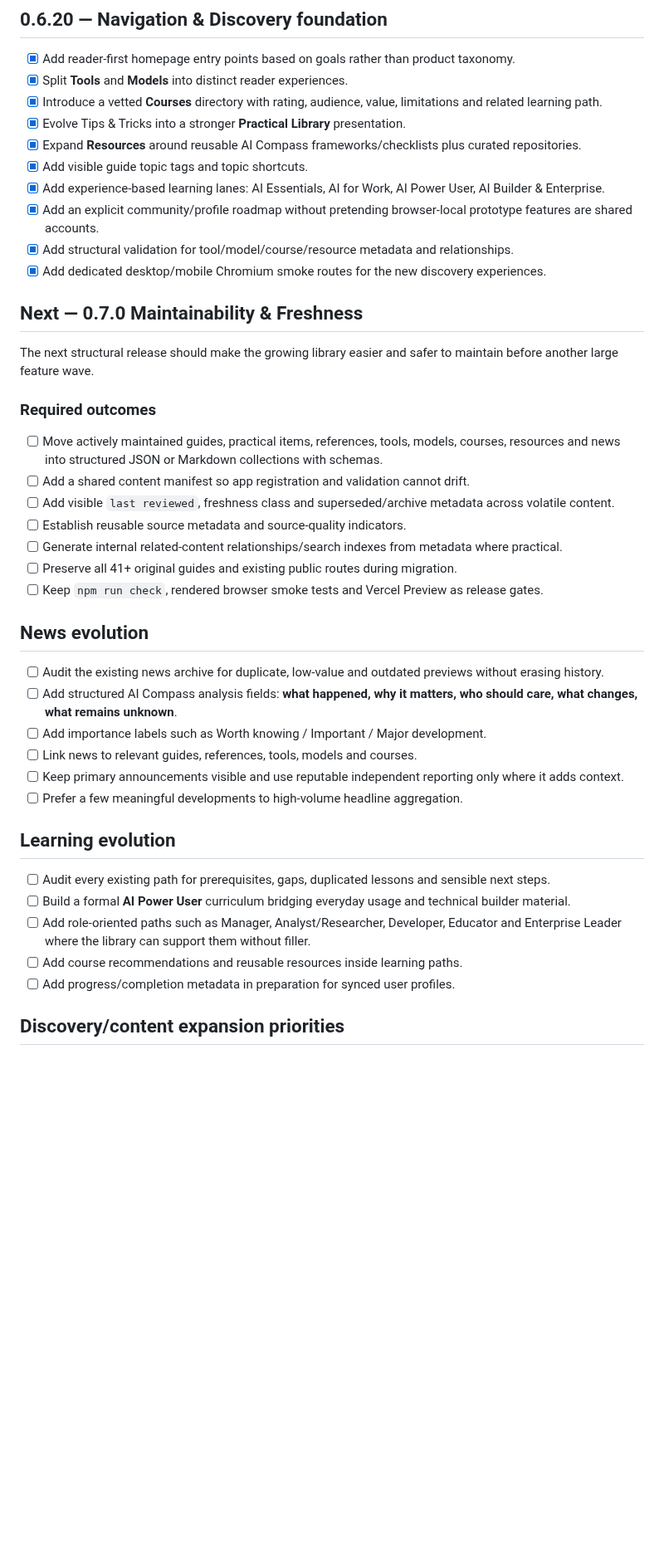
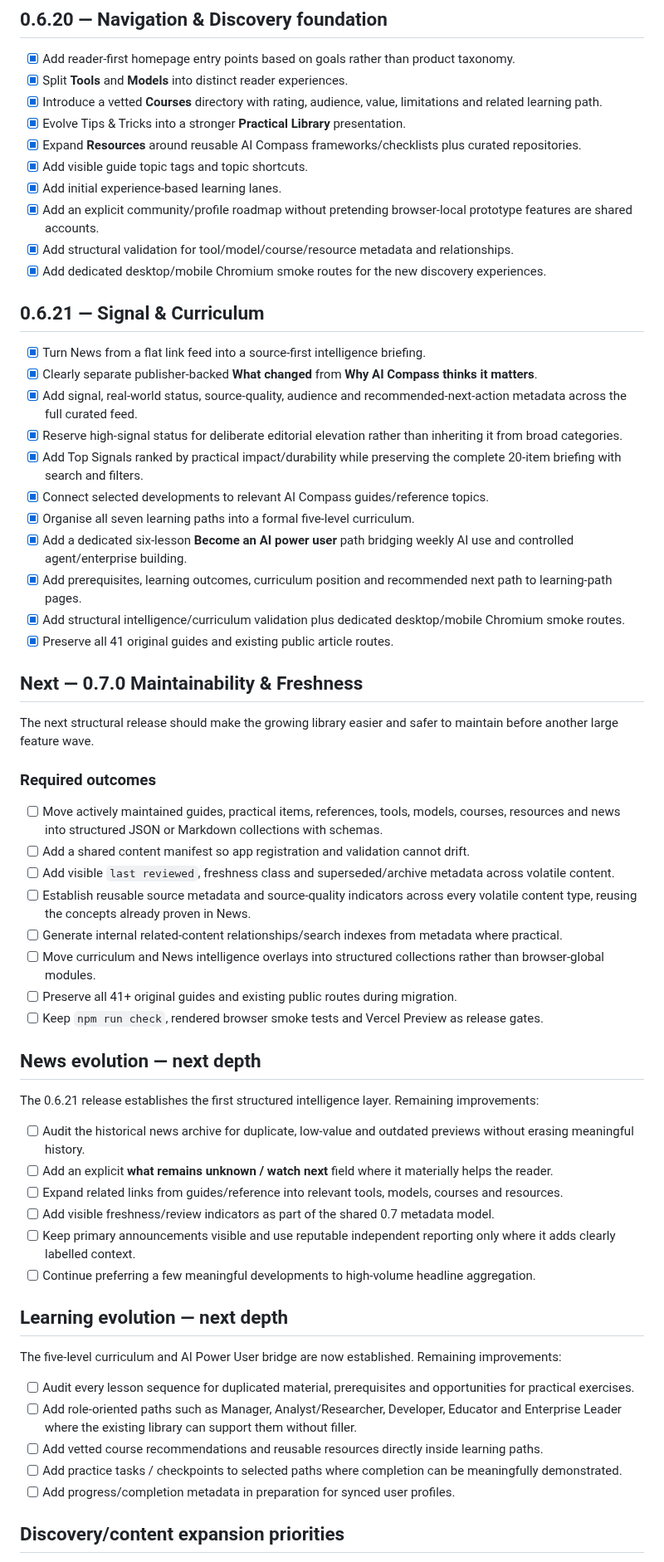
Before and after one commit to Mr-Meow-ZA/ai-compass, a Markdown page: docs/ROADMAP.md, the part around one of its changes. Shown at 83% size. Drawn GitHub-style; blank space fills up the shorter version.

Commit message:
Mark signal and curriculum roadmap outcomes complete

```diff
--- a/docs/ROADMAP.md
+++ b/docs/ROADMAP.md
@@ -48,10 +48,24 @@ Target experience:
 - [x] Evolve Tips & Tricks into a stronger **Practical Library** presentation.
 - [x] Expand **Resources** around reusable AI Compass frameworks/checklists plus curated repositories.
 - [x] Add visible guide topic tags and topic shortcuts.
-- [x] Add experience-based learning lanes: AI Essentials, AI for Work, AI Power User, AI Builder & Enterprise.
+- [x] Add initial experience-based learning lanes.
 - [x] Add an explicit community/profile roadmap without pretending browser-local prototype features are shared accounts.
 - [x] Add structural validation for tool/model/course/resource metadata and relationships.
 - [x] Add dedicated desktop/mobile Chromium smoke routes for the new discovery experiences.
+
+## 0.6.21 — Signal & Curriculum
+
+- [x] Turn News from a flat link feed into a source-first intelligence briefing.
+- [x] Clearly separate publisher-backed **What changed** from **Why AI Compass thinks it matters**.
+- [x] Add signal, real-world status, source-quality, audience and recommended-next-action metadata across the full curated feed.
+- [x] Reserve high-signal status for deliberate editorial elevation rather than inheriting it from broad categories.
+- [x] Add Top Signals ranked by practical impact/durability while preserving the complete 20-item briefing with search and filters.
+- [x] Connect selected developments to relevant AI Compass guides/reference topics.
+- [x] Organise all seven learning paths into a formal five-level curriculum.
+- [x] Add a dedicated six-lesson **Become an AI power user** path bridging weekly AI use and controlled agent/enterprise building.
+- [x] Add prerequisites, learning outcomes, curriculum position and recommended next path to learning-path pages.
+- [x] Add structural intelligence/curriculum validation plus dedicated desktop/mobile Chromium smoke routes.
+- [x] Preserve all 41 original guides and existing public article routes.
 
 ## Next — 0.7.0 Maintainability & Freshness
 
@@ -62,26 +76,31 @@ The next structural release should make the growing library easier and safer to
 - [ ] Move actively maintained guides, practical items, references, tools, models, courses, resources and news into structured JSON or Markdown collections with schemas.
 - [ ] Add a shared content manifest so app registration and validation cannot drift.
 - [ ] Add visible `last reviewed`, freshness class and superseded/archive metadata across volatile content.
-- [ ] Establish reusable source metadata and source-quality indicators.
+- [ ] Establish reusable source metadata and source-quality indicators across every volatile content type, reusing the concepts already proven in News.
 - [ ] Generate internal related-content relationships/search indexes from metadata where practical.
+- [ ] Move curriculum and News intelligence overlays into structured collections rather than browser-global modules.
 - [ ] Preserve all 41+ original guides and existing public routes during migration.
 - [ ] Keep `npm run check`, rendered browser smoke tests and Vercel Preview as release gates.
 
-## News evolution
+## News evolution — next depth
 
-- [ ] Audit the existing news archive for duplicate, low-value and outdated previews without erasing history.
-- [ ] Add structured AI Compass analysis fields: **what happened, why it matters, who should care, what changes, what remains unknown**.
-- [ ] Add importance labels such as Worth knowing / Important / Major development.
-- [ ] Link news to relevant guides, references, tools, models and courses.
-- [ ] Keep primary announcements visible and use reputable independent reporting only where it adds context.
-- [ ] Prefer a few meaningful developments to high-volume headline aggregation.
+The 0.6.21 release establishes the first structured intelligence layer. Remaining improvements:
 
-## Learning evolution
+- [ ] Audit the historical news archive for duplicate, low-value and outdated previews without erasing meaningful history.
+- [ ] Add an explicit **what remains unknown / watch next** field where it materially helps the reader.
+- [ ] Expand related links from guides/reference into relevant tools, models, courses and resources.
+- [ ] Add visible freshness/review indicators as part of the shared 0.7 metadata model.
+- [ ] Keep primary announcements visible and use reputable independent reporting only where it adds clearly labelled context.
+- [ ] Continue preferring a few meaningful developments to high-volume headline aggregation.
 
-- [ ] Audit every existing path for prerequisites, gaps, duplicated lessons and sensible next steps.
-- [ ] Build a formal **AI Power User** curriculum bridging everyday usage and technical builder material.
-- [ ] Add role-oriented paths such as Manager, Analyst/Researcher, Developer, Educator and Enterprise Leader where the library can support them without filler.
-- [ ] Add course recommendations and reusable resources inside learning paths.
+## Learning evolution — next depth
+
+The five-level curriculum and AI Power User bridge are now established. Remaining improvements:
+
+- [ ] Audit every lesson sequence for duplicated material, prerequisites and opportunities for practical exercises.
+- [ ] Add role-oriented paths such as Manager, Analyst/Researcher, Developer, Educator and Enterprise Leader where the existing library can support them without filler.
+- [ ] Add vetted course recommendations and reusable resources directly inside learning paths.
+- [ ] Add practice tasks / checkpoints to selected paths where completion can be meaningfully demonstrated.
 - [ ] Add progress/completion metadata in preparation for synced user profiles.
 
 ## Discovery/content expansion priorities
```
Also changed, not shown: other parts of docs/ROADMAP.md (+2 -2 lines).
